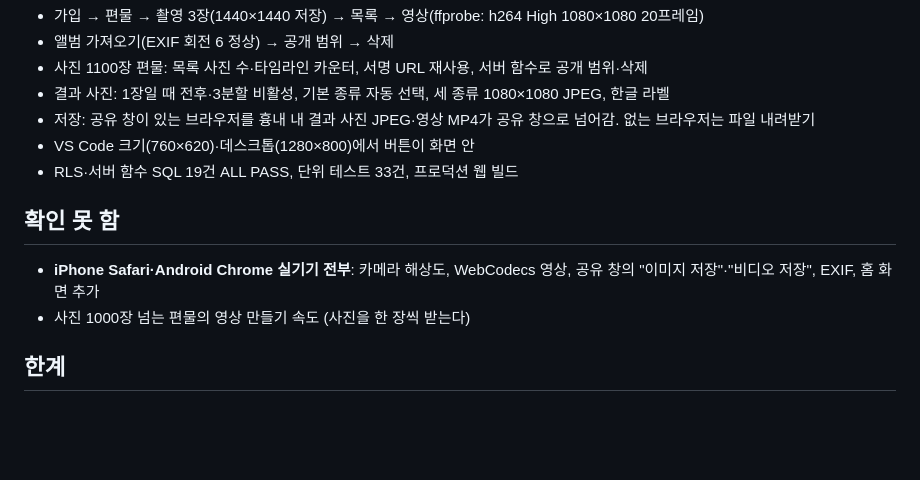
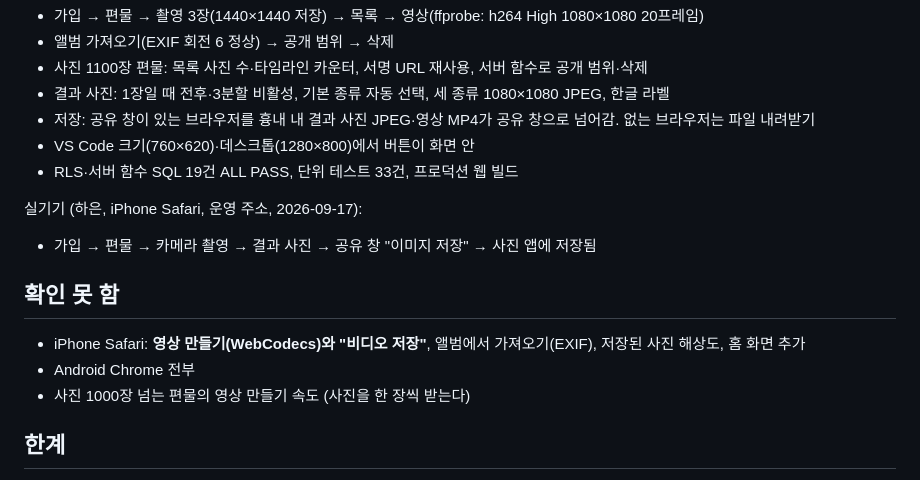
Before and after one commit to uhaeun/Knitting, a Markdown page: docs/MVP_상태.md, the part around the change. GitHub-like rendering; blank space fills up the shorter version.

Commit message:
docs: iPhone Safari 실기기에서 촬영→결과 사진 저장 확인
Co-Authored-By: Claude Opus 5 (1M context) <noreply@anthropic.com>

```diff
--- a/docs/MVP_상태.md
+++ b/docs/MVP_상태.md
@@ -43,9 +43,14 @@
 - VS Code 크기(760×620)·데스크톱(1280×800)에서 버튼이 화면 안
 - RLS·서버 함수 SQL 19건 ALL PASS, 단위 테스트 33건, 프로덕션 웹 빌드
 
+실기기 (하은, iPhone Safari, 운영 주소, 2026-09-17):
+
+- 가입 → 편물 → 카메라 촬영 → 결과 사진 → 공유 창 "이미지 저장" → 사진 앱에 저장됨
+
 ## 확인 못 함
 
-- **iPhone Safari·Android Chrome 실기기 전부**: 카메라 해상도, WebCodecs 영상, 공유 창의 "이미지 저장"·"비디오 저장", EXIF, 홈 화면 추가
+- iPhone Safari: **영상 만들기(WebCodecs)와 "비디오 저장"**, 앨범에서 가져오기(EXIF), 저장된 사진 해상도, 홈 화면 추가
+- Android Chrome 전부
 - 사진 1000장 넘는 편물의 영상 만들기 속도 (사진을 한 장씩 받는다)
 
 ## 한계
```
